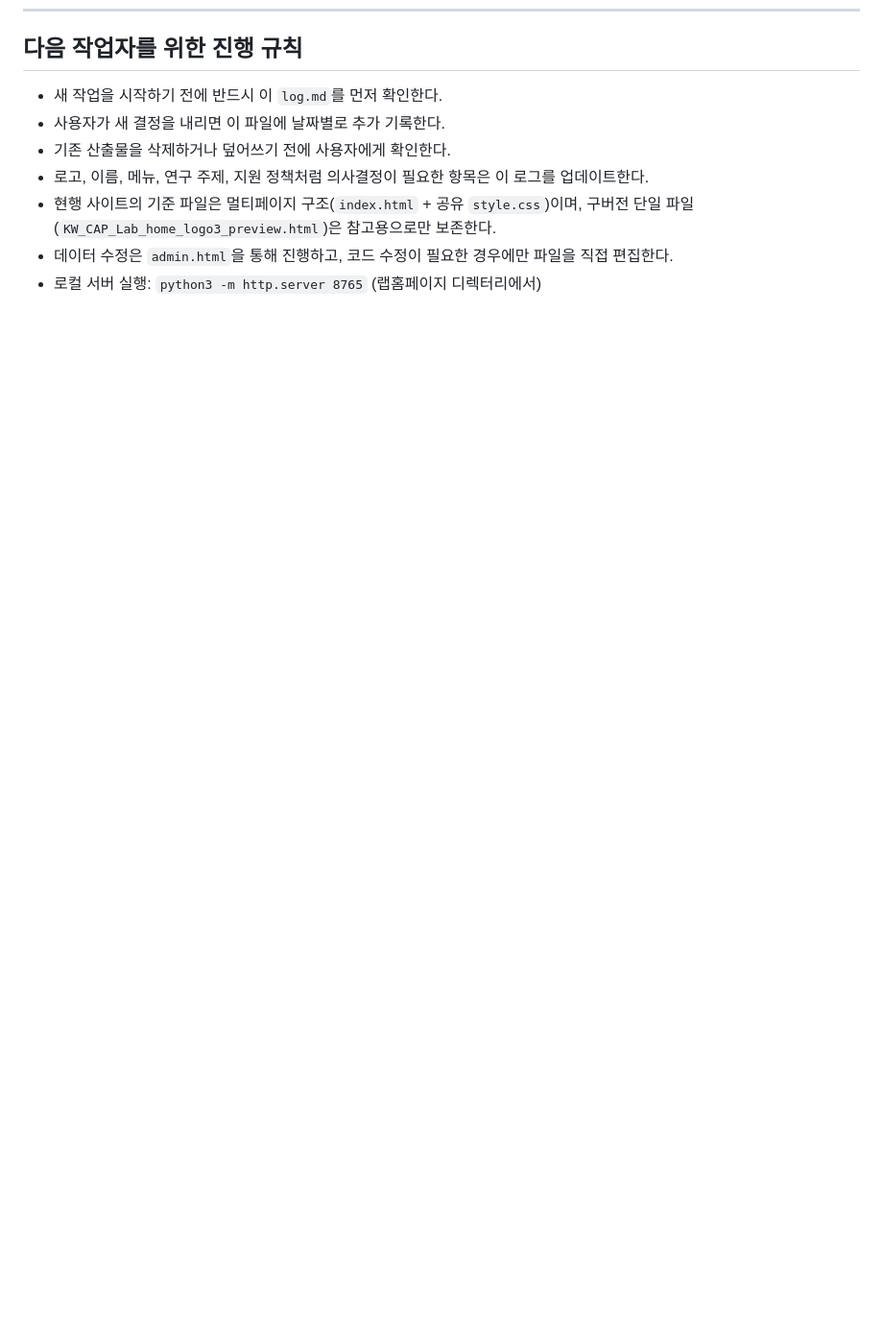
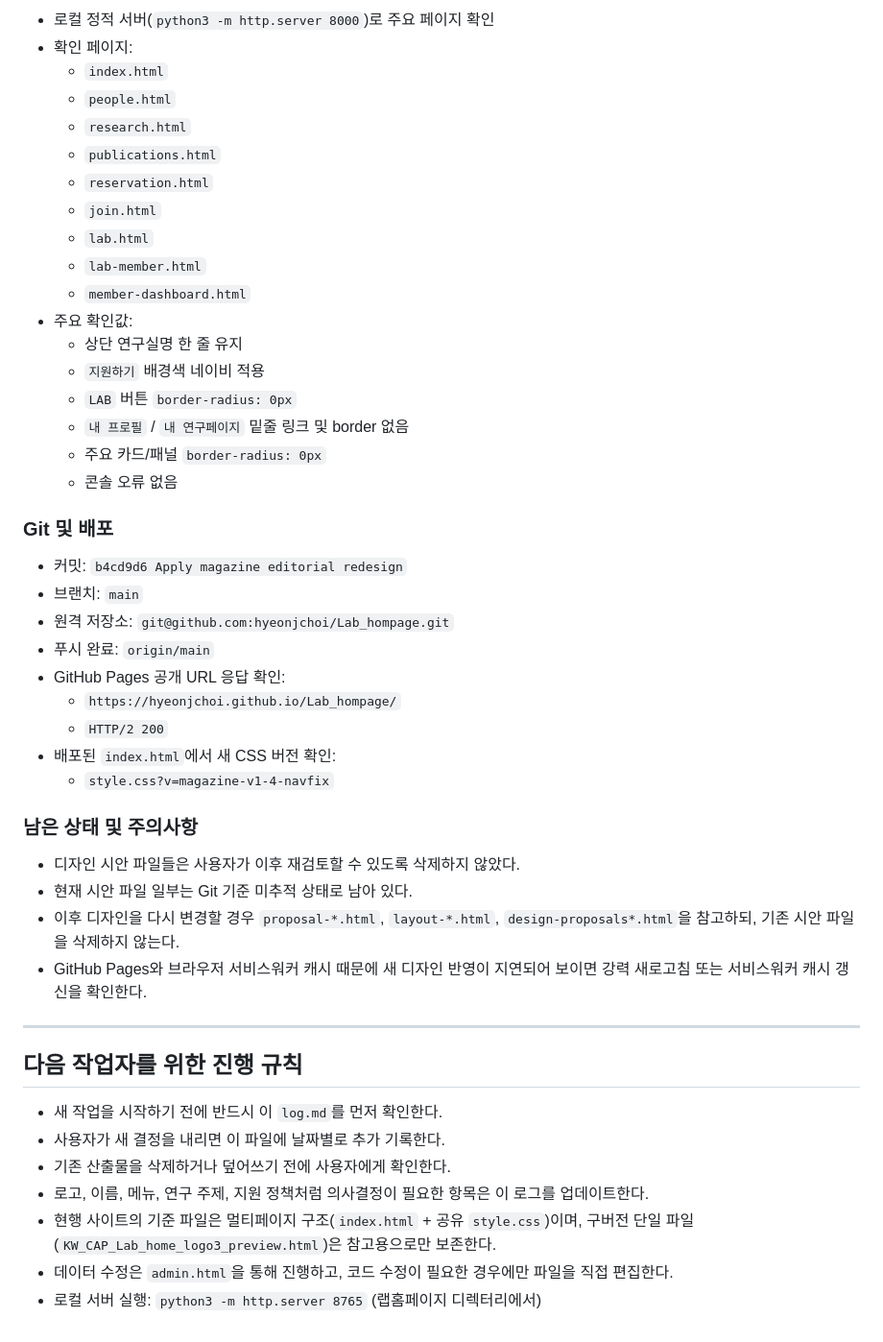
Before and after one commit to hyeonjchoi/Lab_hompage, a Markdown page: log.md, the part around one of its changes. Shown at 96% size. Rendered like a GitHub page; blank space fills up the shorter version.

Commit message:
Document magazine redesign rollout

```diff
--- a/log.md
+++ b/log.md
@@ -619,3 +676,43 @@ Supabase 연동으로 실제 멀티유저 환경을 구성한다.
+- 로컬 정적 서버(`python3 -m http.server 8000`)로 주요 페이지 확인
+- 확인 페이지:
+  - `index.html`
+  - `people.html`
+  - `research.html`
+  - `publications.html`
+  - `reservation.html`
+  - `join.html`
+  - `lab.html`
+  - `lab-member.html`
+  - `member-dashboard.html`
+- 주요 확인값:
+  - 상단 연구실명 한 줄 유지
+  - `지원하기` 배경색 네이비 적용
+  - `LAB` 버튼 `border-radius: 0px`
+  - `내 프로필` / `내 연구페이지` 밑줄 링크 및 border 없음
+  - 주요 카드/패널 `border-radius: 0px`
+  - 콘솔 오류 없음
+
+### Git 및 배포
+
+- 커밋: `b4cd9d6 Apply magazine editorial redesign`
+- 브랜치: `main`
+- 원격 저장소: `git@github.com:hyeonjchoi/Lab_hompage.git`
+- 푸시 완료: `origin/main`
+- GitHub Pages 공개 URL 응답 확인:
+  - `https://hyeonjchoi.github.io/Lab_hompage/`
+  - `HTTP/2 200`
+- 배포된 `index.html`에서 새 CSS 버전 확인:
+  - `style.css?v=magazine-v1-4-navfix`
+
+### 남은 상태 및 주의사항
+
+- 디자인 시안 파일들은 사용자가 이후 재검토할 수 있도록 삭제하지 않았다.
+- 현재 시안 파일 일부는 Git 기준 미추적 상태로 남아 있다.
+- 이후 디자인을 다시 변경할 경우 `proposal-*.html`, `layout-*.html`, `design-proposals*.html`을 참고하되, 기존 시안 파일을 삭제하지 않는다.
+- GitHub Pages와 브라우저 서비스워커 캐시 때문에 새 디자인 반영이 지연되어 보이면 강력 새로고침 또는 서비스워커 캐시 갱신을 확인한다.
+
+---
+
 ## 다음 작업자를 위한 진행 규칙
 
 - 새 작업을 시작하기 전에 반드시 이 `log.md`를 먼저 확인한다.
```
Also changed, not shown: other parts of log.md (+57 -0 lines).
